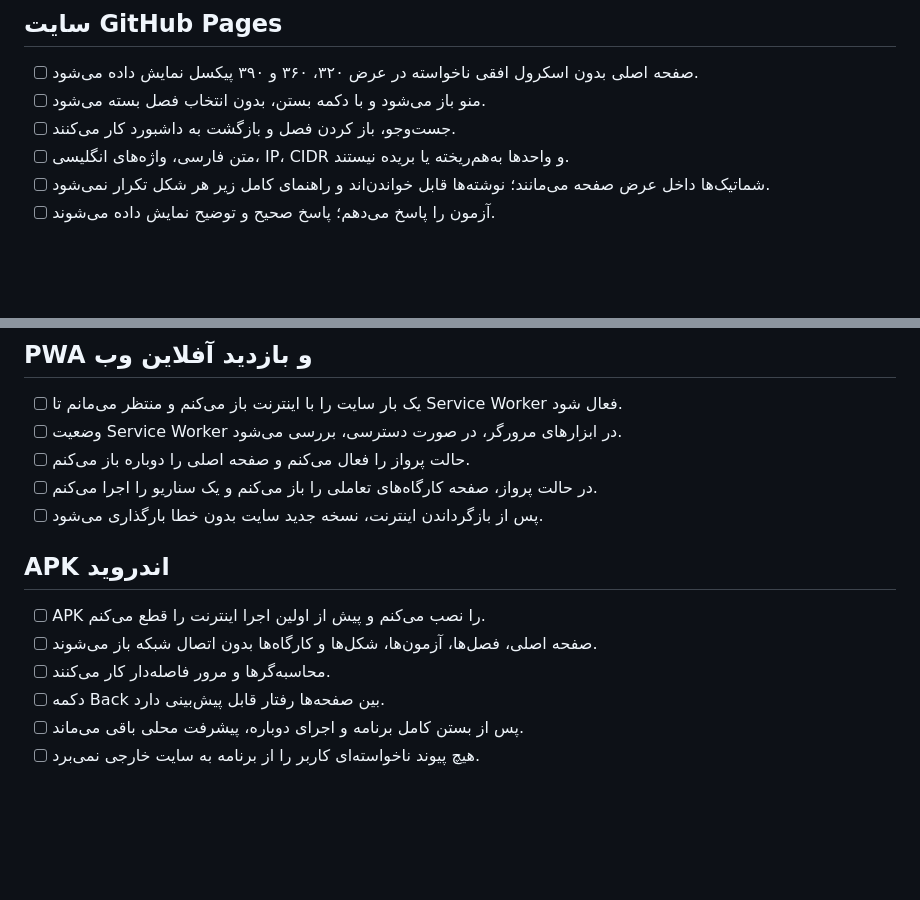
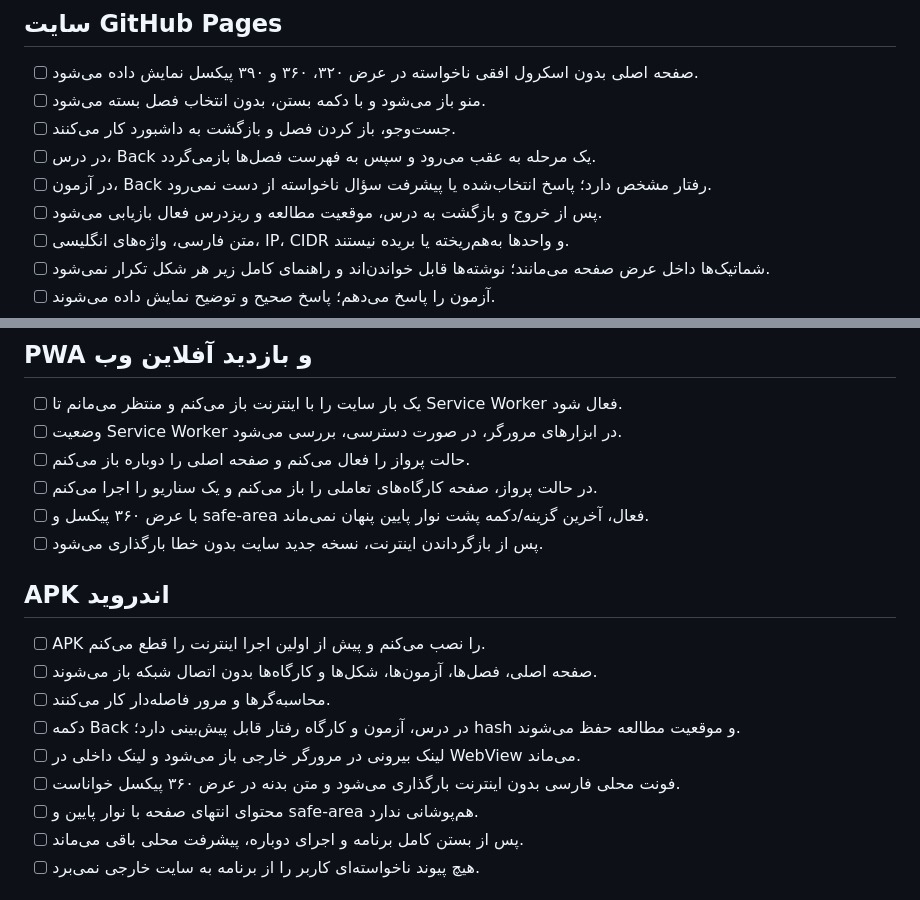
Before and after one commit to nimah69/CCTV-Network-Academy, a Markdown page: docs/MOBILE-ACCEPTANCE-CHECKLIST.md, 2 parts joined by grey strips. Rendered like a GitHub page; blank space fills up the shorter version.

Commit message:
docs: expand mobile acceptance checks for navigation and safe area

```diff
--- a/docs/MOBILE-ACCEPTANCE-CHECKLIST.md
+++ b/docs/MOBILE-ACCEPTANCE-CHECKLIST.md
@@ -15,6 +15,9 @@
 - [ ] صفحه اصلی بدون اسکرول افقی ناخواسته در عرض ۳۲۰، ۳۶۰ و ۳۹۰ پیکسل نمایش داده می‌شود.
 - [ ] منو باز می‌شود و با دکمه بستن، بدون انتخاب فصل بسته می‌شود.
 - [ ] جست‌وجو، باز کردن فصل و بازگشت به داشبورد کار می‌کنند.
+- [ ] در درس، Back یک مرحله به عقب می‌رود و سپس به فهرست فصل‌ها بازمی‌گردد.
+- [ ] در آزمون، Back رفتار مشخص دارد؛ پاسخ انتخاب‌شده یا پیشرفت سؤال ناخواسته از دست نمی‌رود.
+- [ ] پس از خروج و بازگشت به درس، موقعیت مطالعه و ریزدرس فعال بازیابی می‌شود.
 - [ ] متن فارسی، واژه‌های انگلیسی، IP، CIDR و واحدها به‌هم‌ریخته یا بریده نیستند.
 - [ ] شماتیک‌ها داخل عرض صفحه می‌مانند؛ نوشته‌ها قابل خواندن‌اند و راهنمای کامل زیر هر شکل تکرار نمی‌شود.
 - [ ] آزمون را پاسخ می‌دهم؛ پاسخ صحیح و توضیح نمایش داده می‌شوند.
@@ -29,6 +32,7 @@
 - [ ] وضعیت Service Worker در ابزارهای مرورگر، در صورت دسترسی، بررسی می‌شود.
 - [ ] حالت پرواز را فعال می‌کنم و صفحه اصلی را دوباره باز می‌کنم.
 - [ ] در حالت پرواز، صفحه کارگاه‌های تعاملی را باز می‌کنم و یک سناریو را اجرا می‌کنم.
+- [ ] با عرض ۳۶۰ پیکسل و safe-area فعال، آخرین گزینه/دکمه پشت نوار پایین پنهان نمی‌ماند.
 - [ ] پس از بازگرداندن اینترنت، نسخه جدید سایت بدون خطا بارگذاری می‌شود.
 
 ## APK اندروید
@@ -36,7 +40,10 @@
 - [ ] APK را نصب می‌کنم و پیش از اولین اجرا اینترنت را قطع می‌کنم.
 - [ ] صفحه اصلی، فصل‌ها، آزمون‌ها، شکل‌ها و کارگاه‌ها بدون اتصال شبکه باز می‌شوند.
 - [ ] محاسبه‌گرها و مرور فاصله‌دار کار می‌کنند.
-- [ ] دکمه Back بین صفحه‌ها رفتار قابل پیش‌بینی دارد.
+- [ ] دکمه Back در درس، آزمون و کارگاه رفتار قابل پیش‌بینی دارد؛ hash و موقعیت مطالعه حفظ می‌شوند.
+- [ ] لینک بیرونی در مرورگر خارجی باز می‌شود و لینک داخلی در WebView می‌ماند.
+- [ ] فونت محلی فارسی بدون اینترنت بارگذاری می‌شود و متن بدنه در عرض ۳۶۰ پیکسل خواناست.
+- [ ] محتوای انتهای صفحه با نوار پایین و safe-area هم‌پوشانی ندارد.
 - [ ] پس از بستن کامل برنامه و اجرای دوباره، پیشرفت محلی باقی می‌ماند.
 - [ ] هیچ پیوند ناخواسته‌ای کاربر را از برنامه به سایت خارجی نمی‌برد.
 
```
